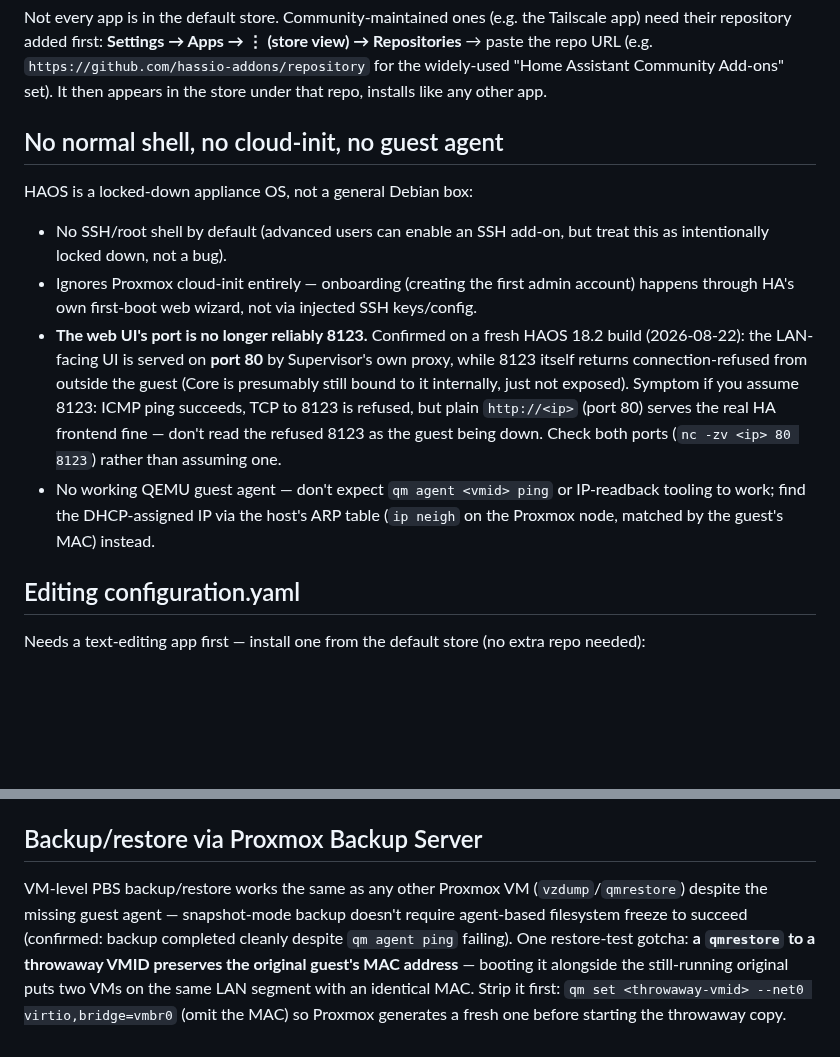
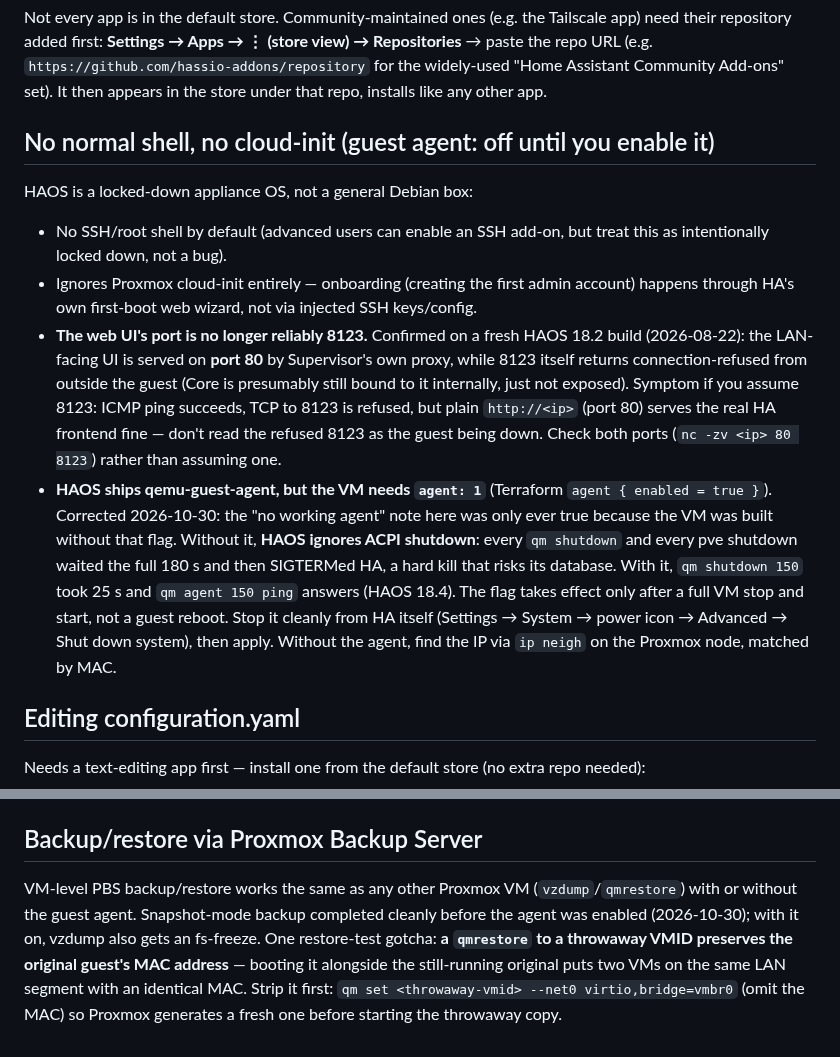
Before and after one commit to jackson2w/claude-code-skills, a Markdown page: home-assistant/SKILL.md, 2 parts joined by grey strips. GitHub-like rendering; blank space fills up the shorter version.

Commit message:
skills: HAOS guest agent correction; Terraform agent-on-existing-VM note

```diff
--- a/home-assistant/SKILL.md
+++ b/home-assistant/SKILL.md
@@ -27,7 +27,7 @@ their repository added first: **Settings → Apps → ⋮ (store view) → Repos
 repo URL (e.g. `https://github.com/hassio-addons/repository` for the widely-used "Home Assistant
 Community Add-ons" set). It then appears in the store under that repo, installs like any other app.
 
-## No normal shell, no cloud-init, no guest agent
+## No normal shell, no cloud-init (guest agent: off until you enable it)
 
 HAOS is a locked-down appliance OS, not a general Debian box:
 - No SSH/root shell by default (advanced users can enable an SSH add-on, but treat this as
@@ -41,9 +41,14 @@ HAOS is a locked-down appliance OS, not a general Debian box:
   refused, but plain `http://<ip>` (port 80) serves the real HA frontend fine — don't read the
   refused 8123 as the guest being down. Check both ports (`nc -zv <ip> 80 8123`) rather than
   assuming one.
-- No working QEMU guest agent — don't expect `qm agent <vmid> ping` or IP-readback tooling to
-  work; find the DHCP-assigned IP via the host's ARP table (`ip neigh` on the Proxmox node,
-  matched by the guest's MAC) instead.
+- **HAOS ships qemu-guest-agent, but the VM needs `agent: 1`** (Terraform `agent { enabled = true }`).
+  Corrected 2026-10-30: the "no working agent" note here was only ever true because the VM was built
+  without that flag. Without it, **HAOS ignores ACPI shutdown**: every `qm shutdown` and every pve
+  shutdown waited the full 180 s and then SIGTERMed HA, a hard kill that risks its database. With
+  it, `qm shutdown 150` took 25 s and `qm agent 150 ping` answers (HAOS 18.4). The flag takes effect
+  only after a full VM stop and start, not a guest reboot. Stop it cleanly from HA itself
+  (Settings → System → power icon → Advanced → Shut down system), then apply. Without the agent,
+  find the IP via `ip neigh` on the Proxmox node, matched by MAC.
 
 ## Editing configuration.yaml
 
@@ -113,9 +118,9 @@ Two separate apps are needed, not one:
 
 ## Backup/restore via Proxmox Backup Server
 
-VM-level PBS backup/restore works the same as any other Proxmox VM (`vzdump`/`qmrestore`) despite
-the missing guest agent — snapshot-mode backup doesn't require agent-based filesystem freeze to
-succeed (confirmed: backup completed cleanly despite `qm agent ping` failing). One restore-test
+VM-level PBS backup/restore works the same as any other Proxmox VM (`vzdump`/`qmrestore`) with or
+without the guest agent. Snapshot-mode backup completed cleanly before the agent was enabled
+(2026-10-30); with it on, vzdump also gets an fs-freeze. One restore-test
 gotcha: **a `qmrestore` to a throwaway VMID preserves the original guest's MAC address** — booting
 it alongside the still-running original puts two VMs on the same LAN segment with an identical
 MAC. Strip it first: `qm set <throwaway-vmid> --net0 virtio,bridge=vmbr0` (omit the MAC) so
```
Also changed, not shown: proxmox-terraform-provisioning/SKILL.md (+7 -0 lines).
